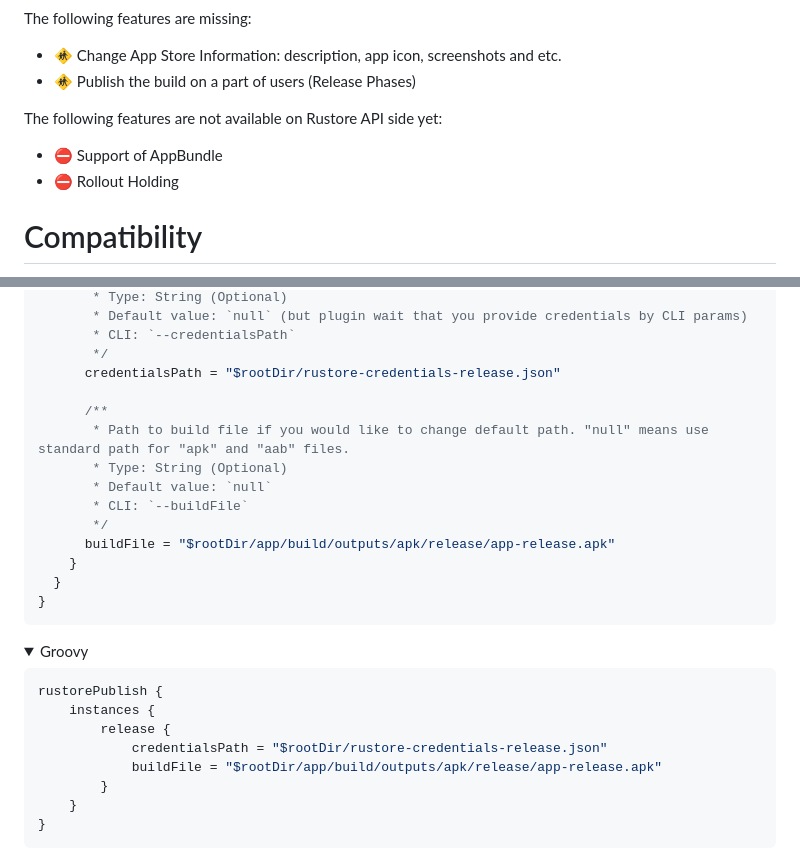
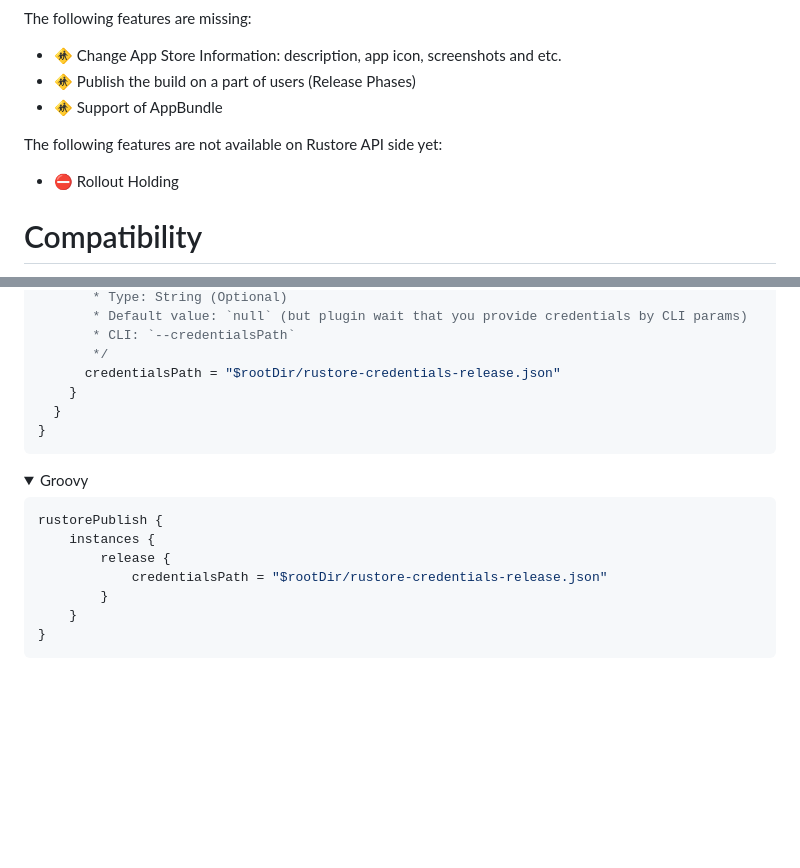
Before and after one commit to cianru/rustore-publish-gradle-plugin, a Markdown page: README.md, 2 parts joined by grey strips. Rendered like a GitHub page; folded sections open; blank space fills up the shorter version.

```diff
--- a/README.md
+++ b/README.md
@@ -51,10 +51,10 @@ The following features are missing:
 
 - :children_crossing: Change App Store Information: description, app icon, screenshots and etc.
 - :children_crossing: Publish the build on a part of users (Release Phases)
+- :children_crossing: Support of AppBundle
 
 The following features are not available on Rustore API side yet:
 
-- :no_entry: Support of AppBundle
 - :no_entry: Rollout Holding
 
 # Compatibility
@@ -174,14 +174,6 @@ rustorePublish {
        * CLI: `--credentialsPath`
        */
       credentialsPath = "$rootDir/rustore-credentials-release.json"
-
-      /**
-       * Path to build file if you would like to change default path. "null" means use standard path for "apk" and "aab" files.
-       * Type: String (Optional)
-       * Default value: `null`
-       * CLI: `--buildFile`
-       */
-      buildFile = "$rootDir/app/build/outputs/apk/release/app-release.apk"
     }
   }
 }
@@ -195,7 +187,6 @@ rustorePublish {
     instances {
         release {
             credentialsPath = "$rootDir/rustore-credentials-release.json"
-            buildFile = "$rootDir/app/build/outputs/apk/release/app-release.apk"
         }
     }
 }
```
